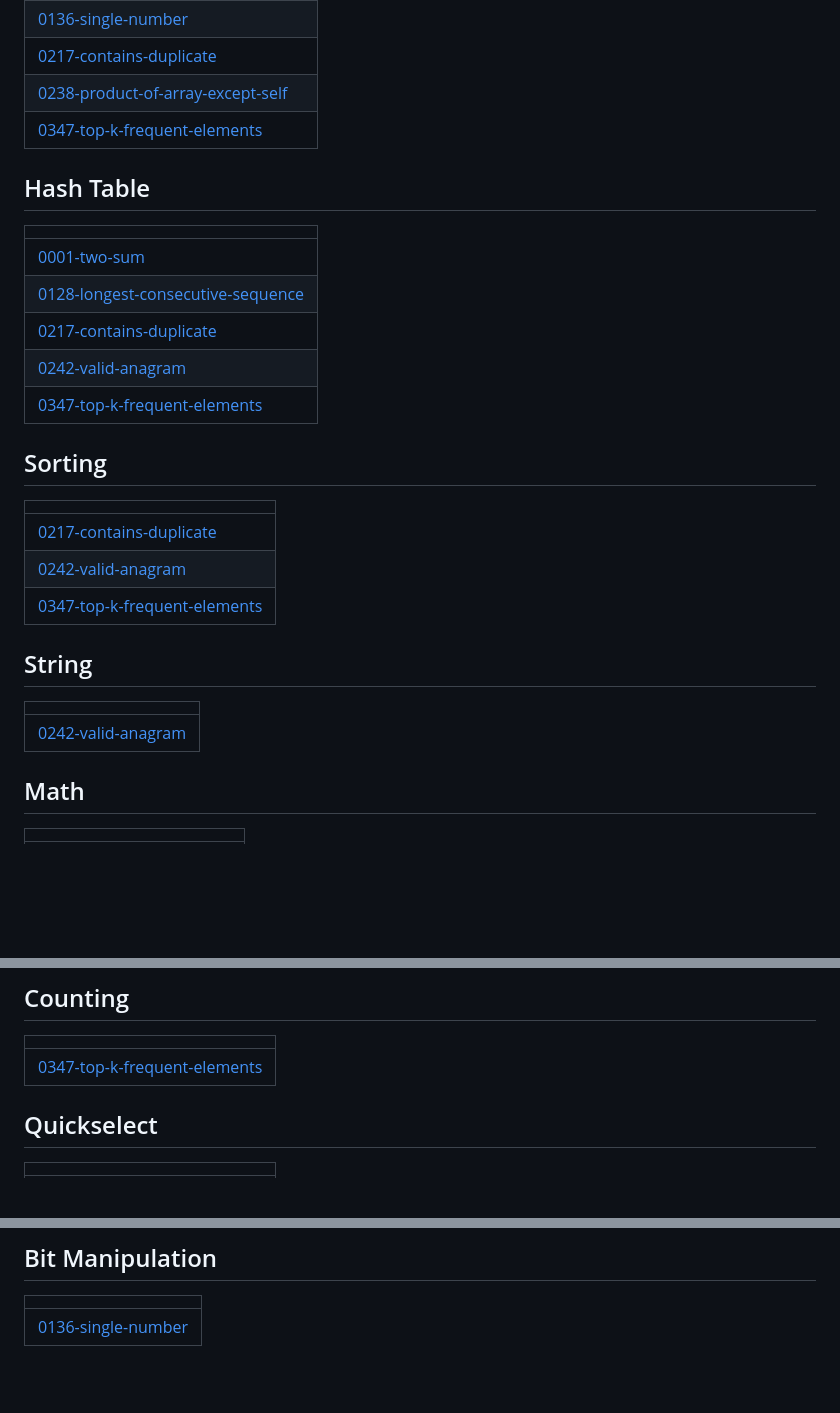
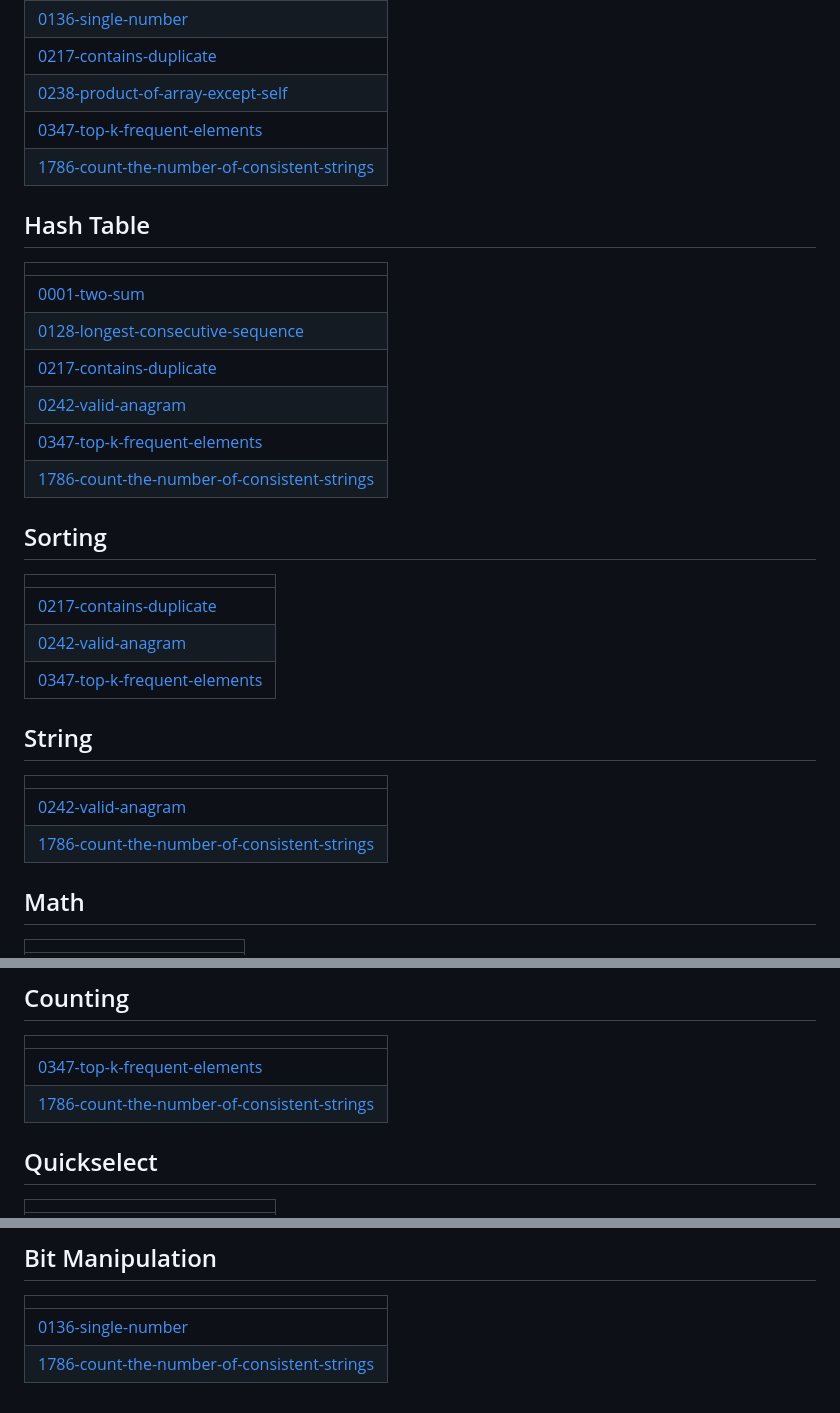
Before and after one commit to AmanSalman/LeetCodeSolutions, a Markdown page: README.md, 3 parts joined by grey strips. Drawn GitHub-style; blank space fills up the shorter version.

Commit message:
Update README - Topic Tags

```diff
--- a/README.md
+++ b/README.md
@@ -13,6 +13,7 @@ Collection of LeetCode questions to ace the coding interview! - Created using [L
 | [0217-contains-duplicate](https://github.com/AmanSalman/LeetCode-My-Solutions/tree/master/0217-contains-duplicate) |
 | [0238-product-of-array-except-self](https://github.com/AmanSalman/LeetCodeSolutions/tree/master/0238-product-of-array-except-self) |
 | [0347-top-k-frequent-elements](https://github.com/AmanSalman/LeetCodeSolutions/tree/master/0347-top-k-frequent-elements) |
+| [1786-count-the-number-of-consistent-strings](https://github.com/AmanSalman/LeetCodeSolutions/tree/master/1786-count-the-number-of-consistent-strings) |
 ## Hash Table
 |  |
 | ------- |
@@ -21,6 +22,7 @@ Collection of LeetCode questions to ace the coding interview! - Created using [L
 | [0217-contains-duplicate](https://github.com/AmanSalman/LeetCode-My-Solutions/tree/master/0217-contains-duplicate) |
 | [0242-valid-anagram](https://github.com/AmanSalman/LeetCode-My-Solutions/tree/master/0242-valid-anagram) |
 | [0347-top-k-frequent-elements](https://github.com/AmanSalman/LeetCodeSolutions/tree/master/0347-top-k-frequent-elements) |
+| [1786-count-the-number-of-consistent-strings](https://github.com/AmanSalman/LeetCodeSolutions/tree/master/1786-count-the-number-of-consistent-strings) |
 ## Sorting
 |  |
 | ------- |
@@ -31,6 +33,7 @@ Collection of LeetCode questions to ace the coding interview! - Created using [L
 |  |
 | ------- |
 | [0242-valid-anagram](https://github.com/AmanSalman/LeetCode-My-Solutions/tree/master/0242-valid-anagram) |
+| [1786-count-the-number-of-consistent-strings](https://github.com/AmanSalman/LeetCodeSolutions/tree/master/1786-count-the-number-of-consistent-strings) |
 ## Math
 |  |
 | ------- |
@@ -52,6 +55,7 @@ Collection of LeetCode questions to ace the coding interview! - Created using [L
 |  |
 | ------- |
 | [0347-top-k-frequent-elements](https://github.com/AmanSalman/LeetCodeSolutions/tree/master/0347-top-k-frequent-elements) |
+| [1786-count-the-number-of-consistent-strings](https://github.com/AmanSalman/LeetCodeSolutions/tree/master/1786-count-the-number-of-consistent-strings) |
 ## Quickselect
 |  |
 | ------- |
@@ -68,4 +72,5 @@ Collection of LeetCode questions to ace the coding interview! - Created using [L
 |  |
 | ------- |
 | [0136-single-number](https://github.com/AmanSalman/LeetCodeSolutions/tree/master/0136-single-number) |
+| [1786-count-the-number-of-consistent-strings](https://github.com/AmanSalman/LeetCodeSolutions/tree/master/1786-count-the-number-of-consistent-strings) |
 <!---LeetCode Topics End-->
```
